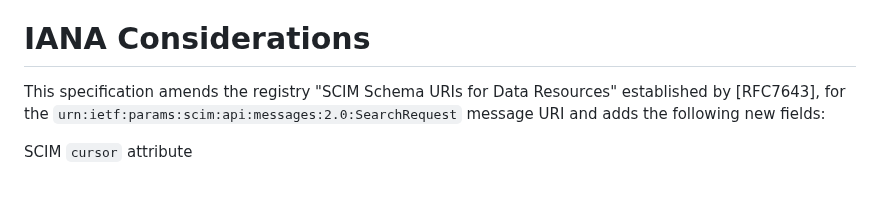
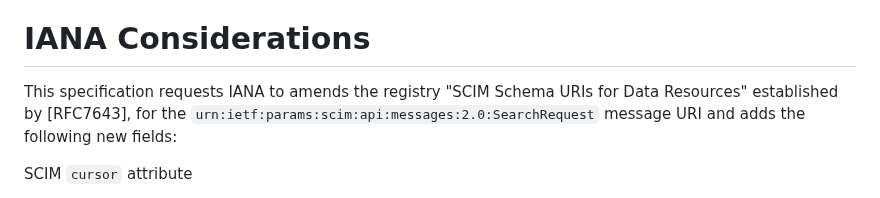
Before and after one commit to ietf-scim-wg/draft-ietf-scim-cursor-pagination, a Markdown page: draft-ietf-scim-cursor-pagination.md, the part around the change. GitHub-like rendering.

Commit message:
Update draft-ietf-scim-cursor-pagination.md
Minor Language Fix under IANA Considerations

```diff
--- a/draft-ietf-scim-cursor-pagination.md
+++ b/draft-ietf-scim-cursor-pagination.md
@@ -410,7 +410,7 @@ IANA Considerations
 
 # IANA Considerations
 
-This specification amends the registry "SCIM Schema URIs for Data Resources" established by [RFC7643], for the `urn:ietf:params:scim:api:messages:2.0:SearchRequest` message URI and adds the following new fields:
+This specification requests IANA to amends the registry "SCIM Schema URIs for Data Resources" established by [RFC7643], for the `urn:ietf:params:scim:api:messages:2.0:SearchRequest` message URI and adds the following new fields:
 
 SCIM `cursor` attribute
 
```
